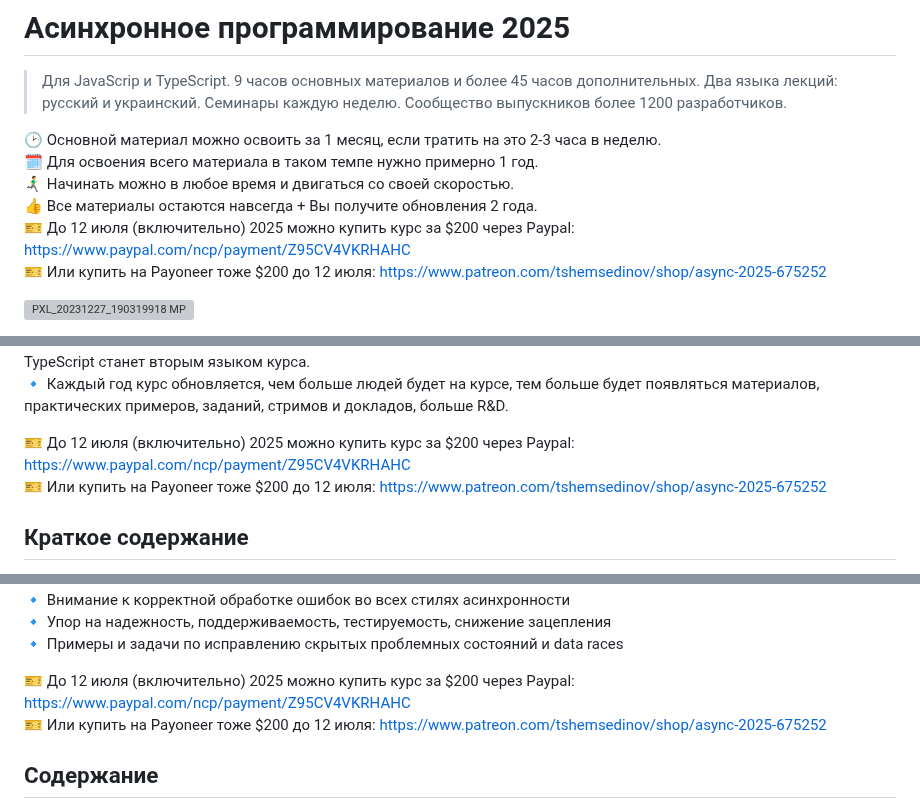
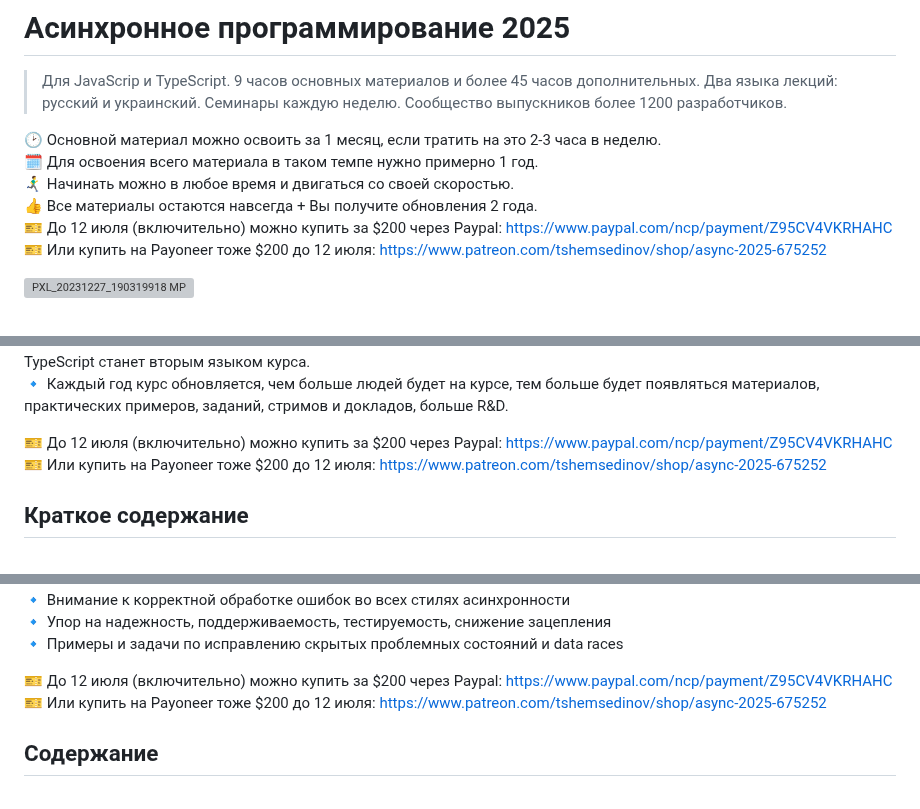
Before and after one commit to HowProgrammingWorks/Index, a Markdown page: Courses/Async-2025.md, 3 parts joined by grey strips. Drawn GitHub-style; grey boxes are pictures that could not be loaded.

```diff
--- a/Courses/Async-2025.md
+++ b/Courses/Async-2025.md
@@ -7,7 +7,7 @@
 🗓️ Для освоения всего материала в таком темпе нужно примерно 1 год.
 🏃‍♂️‍➡️ Начинать можно в любое время и двигаться со своей скоростью.
 👍 Все материалы остаются навсегда + Вы получите обновления 2 года.
-🎫 До 12 июля (включительно) 2025 можно купить курс за $200 через Paypal: https://www.paypal.com/ncp/payment/Z95CV4VKRHAHC
+🎫 До 12 июля (включительно) можно купить за $200 через Paypal: https://www.paypal.com/ncp/payment/Z95CV4VKRHAHC
 🎫 Или купить на Payoneer тоже $200 до 12 июля: https://www.patreon.com/tshemsedinov/shop/async-2025-675252
 
 ![PXL_20231227_190319918 MP](https://github.com/metatech-university/Async-2024/assets/4405297/2d0855a7-18d5-45c2-8fa9-d1e873ba1030)
@@ -25,7 +25,7 @@
 🔹 Курс начал получать примеры кода на TypeScript, и этого будет становиться больше в новых лекциях, до конца 2025 TypeScript станет вторым языком курса.
 🔹 Каждый год курс обновляется, чем больше людей будет на курсе, тем больше будет появляться материалов, практических примеров, заданий, стримов и докладов, больше R&D.
 
-🎫 До 12 июля (включительно) 2025 можно купить курс за $200 через Paypal: https://www.paypal.com/ncp/payment/Z95CV4VKRHAHC
+🎫 До 12 июля (включительно) можно купить за $200 через Paypal: https://www.paypal.com/ncp/payment/Z95CV4VKRHAHC
 🎫 Или купить на Payoneer тоже $200 до 12 июля: https://www.patreon.com/tshemsedinov/shop/async-2025-675252
 
 ## Краткое содержание
@@ -51,7 +51,7 @@
 🔹 Упор на надежность, поддерживаемость, тестируемость, снижение зацепления
 🔹 Примеры и задачи по исправлению скрытых проблемных состояний и data races
 
-🎫 До 12 июля (включительно) 2025 можно купить курс за $200 через Paypal: https://www.paypal.com/ncp/payment/Z95CV4VKRHAHC
+🎫 До 12 июля (включительно) можно купить за $200 через Paypal: https://www.paypal.com/ncp/payment/Z95CV4VKRHAHC
 🎫 Или купить на Payoneer тоже $200 до 12 июля: https://www.patreon.com/tshemsedinov/shop/async-2025-675252
 
 ## Содержание
```
Also changed, not shown: other parts of Courses/Async-2025.md (+1 -1 lines).
